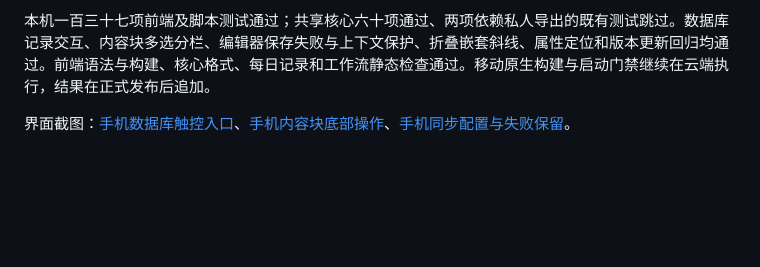
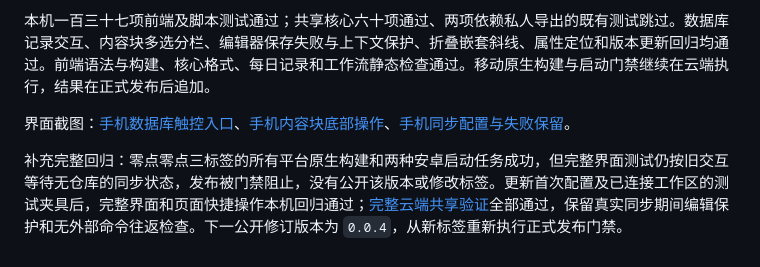
Before and after one commit to a602017206/qingjian, a Markdown page: docs/验证报告.md, the part around the change. GitHub-like rendering; blank space fills up the shorter version.

```diff
--- a/docs/验证报告.md
+++ b/docs/验证报告.md
@@ -362,3 +362,6 @@
 本机一百三十七项前端及脚本测试通过；共享核心六十项通过、两项依赖私人导出的既有测试跳过。数据库记录交互、内容块多选分栏、编辑器保存失败与上下文保护、折叠嵌套斜线、属性定位和版本更新回归均通过。前端语法与构建、核心格式、每日记录和工作流静态检查通过。移动原生构建与启动门禁继续在云端执行，结果在正式发布后追加。
 
 界面截图：[手机数据库触控入口](界面/手机数据库触控入口.png)、[手机内容块底部操作](界面/手机内容块底部操作.png)、[手机同步配置与失败保留](界面/手机同步配置与失败保留.png)。
+
+
+补充完整回归：零点零点三标签的所有平台原生构建和两种安卓启动任务成功，但完整界面测试仍按旧交互等待无仓库的同步状态，发布被门禁阻止，没有公开该版本或修改标签。更新首次配置及已连接工作区的测试夹具后，完整界面和页面快捷操作本机回归通过；[完整云端共享验证](https://github.com/a602017206/qingjian/actions/runs/39219582922)全部通过，保留真实同步期间编辑保护和无外部命令往返检查。下一公开修订版本为 `0.0.4`，从新标签重新执行正式发布门禁。
```
Also changed, not shown: docs/每日记录/2026-10-19_0907_内容块多选与分栏设计.md (+4 -0 lines).
